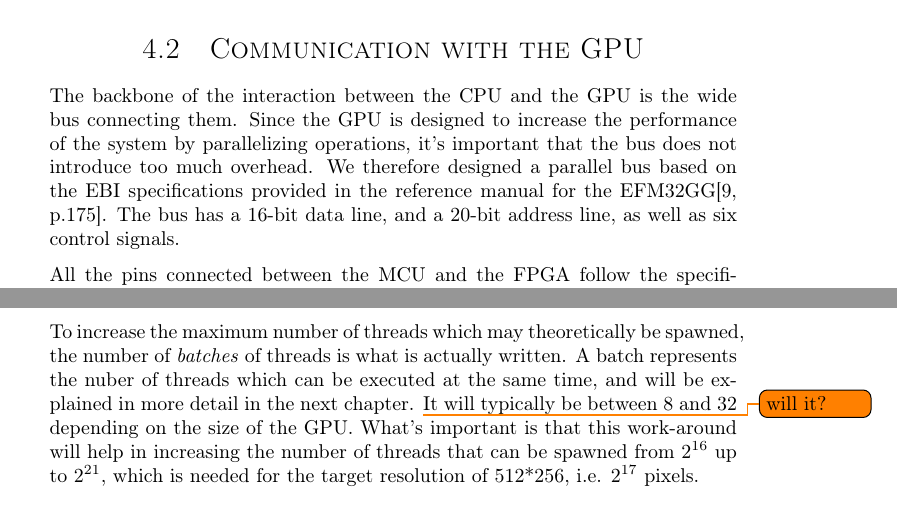
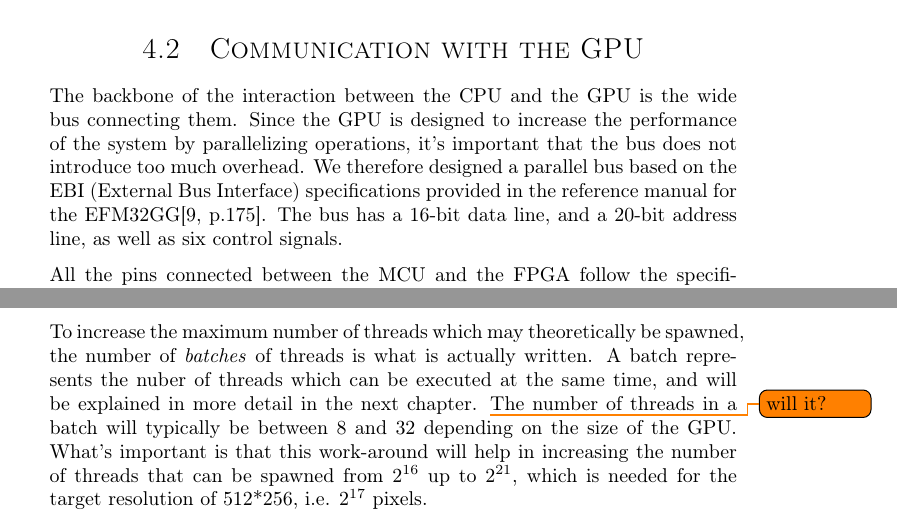
Before and after one commit to dmpro2014/report, a LaTeX thesis (report/main/report.tex, which reads report/cpu/bus.tex, report/cpu/run-kernel.tex): two parts of pages 18 and 20 of 65, joined at a grey line, cut so that both start at the same text. Compiled offline with pdfLaTeX.

Commit message:
Feedback from Julian

```diff
--- a/report/cpu/bus.tex
+++ b/report/cpu/bus.tex
@@ -5,7 +5,7 @@
 The backbone of the interaction between the CPU and the GPU is the wide bus connecting them.
 Since the GPU is designed to increase the performance of the system by parallelizing operations,
 it's important that the bus does not introduce too much overhead.
-We therefore designed a parallel bus based on the EBI specifications provided
+We therefore designed a parallel bus based on the EBI (External Bus Interface) specifications provided
 in the reference manual for the EFM32GG\cite[p.175]{efm32gg}.
 The bus has a 16-bit data line, and a 20-bit address line, as well as six control signals.
 
--- a/report/cpu/run-kernel.tex
+++ b/report/cpu/run-kernel.tex
@@ -30,7 +30,7 @@ To increase the maximum number of threads which may theoretically be spawned,
 the number of \emph{batches} of threads is what is actually written.
 A batch represents the nuber of threads which can be executed at the same time,
 and will be explained in more detail in the next chapter. \todo{will it?}
-It will typically be between 8 and 32 depending on the size of the GPU.
+The number of threads in a batch will typically be between 8 and 32 depending on the size of the GPU.
 What's important is that this work-around will help in increasing the number of threads that can be spawned from 2\textsuperscript{16} up to 2\textsuperscript{21},
 which is needed for the target resolution of 512*256, i.e. 2\textsuperscript{17} pixels.
 
```
